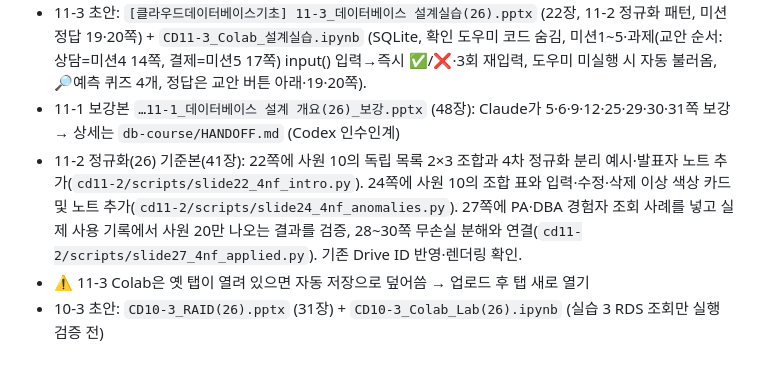
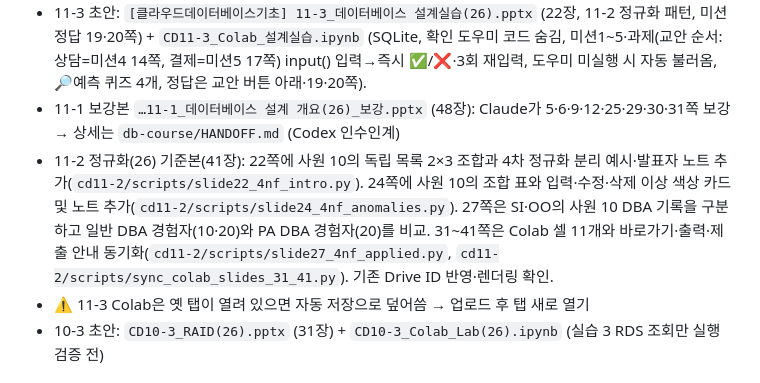
Before and after one commit to bsmkorea1216sj/chatbot, a Markdown page: db-course/STATUS.md, the part around the change. Rendered like a GitHub page.

Commit message:
[codex] 11-2 27쪽 DBA 이력 및 31–41쪽 Colab 연동 상태 갱신

```diff
--- a/db-course/STATUS.md
+++ b/db-course/STATUS.md
@@ -10,7 +10,7 @@
   - Colab `CD10-2_Colab_Lab(26).ipynb`: 각 셀 자동 접속, 트리·비교 표 출력 — 실행 검증 전. 교안 29~35 결과 패널은 '예상 결과' → 실행 후 실측값으로 교체 필요
 - 11-3 초안: `[클라우드데이터베이스기초] 11-3_데이터베이스 설계실습(26).pptx` (22장, 11-2 정규화 패턴, 미션 정답 19·20쪽) + `CD11-3_Colab_설계실습.ipynb` (SQLite, 확인 도우미 코드 숨김, 미션1~5·과제(교안 순서: 상담=미션4 14쪽, 결제=미션5 17쪽) input() 입력→즉시 ✅/❌·3회 재입력, 도우미 미실행 시 자동 불러옴, 🔎예측 퀴즈 4개, 정답은 교안 버튼 아래·19·20쪽).
 - 11-1 보강본 `…11-1_데이터베이스 설계 개요(26)_보강.pptx` (48장): Claude가 5·6·9·12·25·29·30·31쪽 보강 → 상세는 `db-course/HANDOFF.md` (Codex 인수인계)
-- 11-2 정규화(26) 기준본(41장): 22쪽에 사원 10의 독립 목록 2×3 조합과 4차 정규화 분리 예시·발표자 노트 추가(`cd11-2/scripts/slide22_4nf_intro.py`). 24쪽에 사원 10의 조합 표와 입력·수정·삭제 이상 색상 카드 및 노트 추가(`cd11-2/scripts/slide24_4nf_anomalies.py`). 27쪽에 PA·DBA 경험자 조회 사례를 넣고 실제 사용 기록에서 사원 20만 나오는 결과를 검증, 28~30쪽 무손실 분해와 연결(`cd11-2/scripts/slide27_4nf_applied.py`). 기존 Drive ID 반영·렌더링 확인.
+- 11-2 정규화(26) 기준본(41장): 22쪽에 사원 10의 독립 목록 2×3 조합과 4차 정규화 분리 예시·발표자 노트 추가(`cd11-2/scripts/slide22_4nf_intro.py`). 24쪽에 사원 10의 조합 표와 입력·수정·삭제 이상 색상 카드 및 노트 추가(`cd11-2/scripts/slide24_4nf_anomalies.py`). 27쪽은 SI·OO의 사원 10 DBA 기록을 구분하고 일반 DBA 경험자(10·20)와 PA DBA 경험자(20)를 비교. 31~41쪽은 Colab 셀 11개와 바로가기·출력·제출 안내 동기화(`cd11-2/scripts/slide27_4nf_applied.py`, `cd11-2/scripts/sync_colab_slides_31_41.py`). 기존 Drive ID 반영·렌더링 확인.
 - ⚠️ 11-3 Colab은 옛 탭이 열려 있으면 자동 저장으로 덮어씀 → 업로드 후 탭 새로 열기
 - 10-3 초안: `CD10-3_RAID(26).pptx` (31장) + `CD10-3_Colab_Lab(26).ipynb` (실습 3 RDS 조회만 실행 검증 전)
 
```
